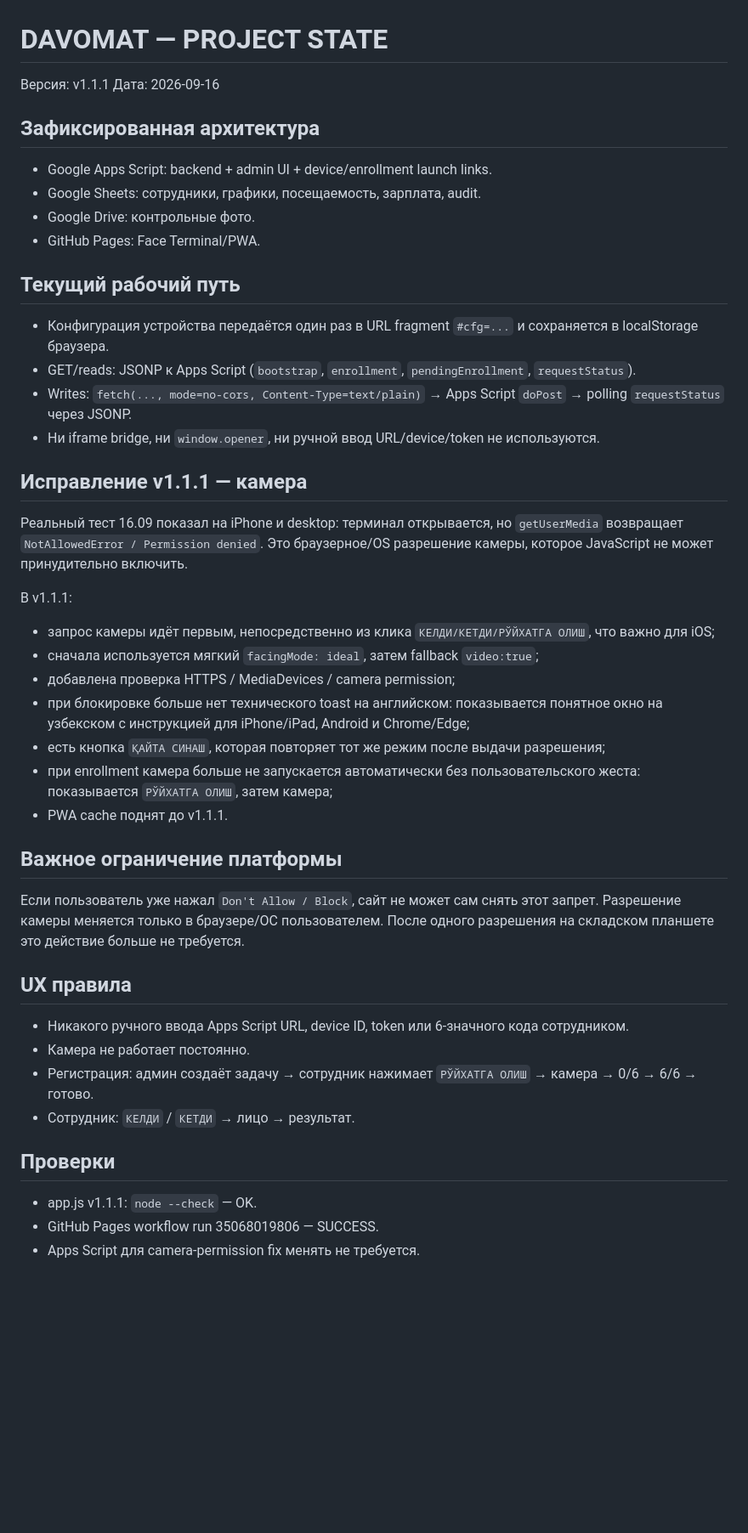
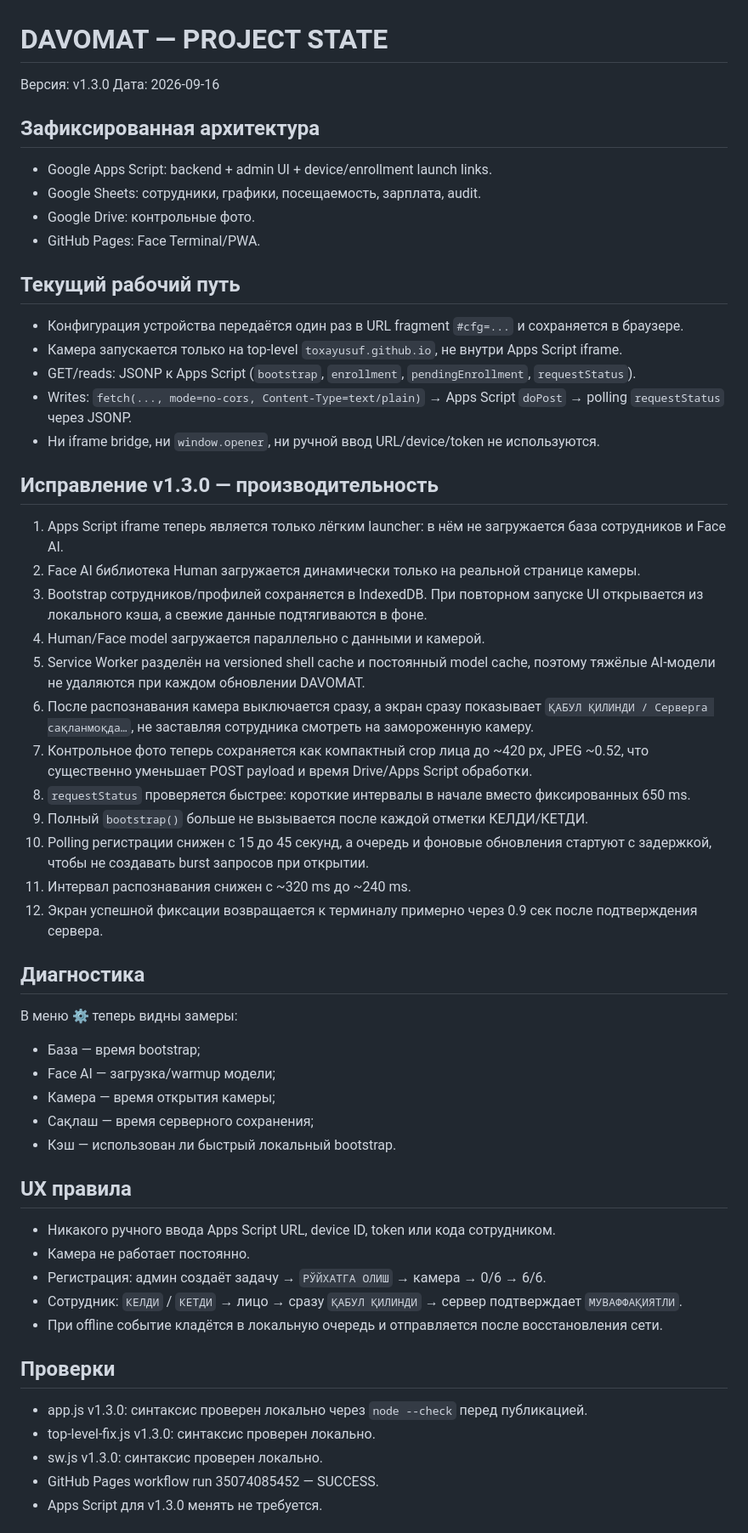
Before and after one commit to toxayusuf/DAVOMAT-Terminal, a Markdown page: PROJECT_STATE.md, the part around one of its changes. Shown at 85% size. GitHub-like rendering; blank space fills up the shorter version.

Commit message:
DAVOMAT v1.3.0: record performance architecture

```diff
--- a/PROJECT_STATE.md
+++ b/PROJECT_STATE.md
@@ -1,6 +1,6 @@
 # DAVOMAT — PROJECT STATE
 
-Версия: v1.1.1
+Версия: v1.3.0
 Дата: 2026-09-16
 
 ## Зафиксированная архитектура
@@ -10,34 +10,45 @@
 - GitHub Pages: Face Terminal/PWA.
 
 ## Текущий рабочий путь
-- Конфигурация устройства передаётся один раз в URL fragment `#cfg=...` и сохраняется в localStorage браузера.
+- Конфигурация устройства передаётся один раз в URL fragment `#cfg=...` и сохраняется в браузере.
+- Камера запускается только на top-level `toxayusuf.github.io`, не внутри Apps Script iframe.
 - GET/reads: JSONP к Apps Script (`bootstrap`, `enrollment`, `pendingEnrollment`, `requestStatus`).
 - Writes: `fetch(..., mode=no-cors, Content-Type=text/plain)` → Apps Script `doPost` → polling `requestStatus` через JSONP.
 - Ни iframe bridge, ни `window.opener`, ни ручной ввод URL/device/token не используются.
 
-## Исправление v1.1.1 — камера
-Реальный тест 16.09 показал на iPhone и desktop: терминал открывается, но `getUserMedia` возвращает `NotAllowedError / Permission denied`. Это браузерное/OS разрешение камеры, которое JavaScript не может принудительно включить.
+## Исправление v1.3.0 — производительность
+1. Apps Script iframe теперь является только лёгким launcher: в нём не загружается база сотрудников и Face AI.
+2. Face AI библиотека Human загружается динамически только на реальной странице камеры.
+3. Bootstrap сотрудников/профилей сохраняется в IndexedDB. При повторном запуске UI открывается из локального кэша, а свежие данные подтягиваются в фоне.
+4. Human/Face model загружается параллельно с данными и камерой.
+5. Service Worker разделён на versioned shell cache и постоянный model cache, поэтому тяжёлые AI-модели не удаляются при каждом обновлении DAVOMAT.
+6. После распознавания камера выключается сразу, а экран сразу показывает `ҚАБУЛ ҚИЛИНДИ / Серверга сақланмоқда…`, не заставляя сотрудника смотреть на замороженную камеру.
+7. Контрольное фото теперь сохраняется как компактный crop лица до ~420 px, JPEG ~0.52, что существенно уменьшает POST payload и время Drive/Apps Script обработки.
+8. `requestStatus` проверяется быстрее: короткие интервалы в начале вместо фиксированных 650 ms.
+9. Полный `bootstrap()` больше не вызывается после каждой отметки КЕЛДИ/КЕТДИ.
+10. Polling регистрации снижен с 15 до 45 секунд, а очередь и фоновые обновления стартуют с задержкой, чтобы не создавать burst запросов при открытии.
+11. Интервал распознавания снижен с ~320 ms до ~240 ms.
+12. Экран успешной фиксации возвращается к терминалу примерно через 0.9 сек после подтверждения сервера.
 
-В v1.1.1:
-- запрос камеры идёт первым, непосредственно из клика `КЕЛДИ/КЕТДИ/РЎЙХАТГА ОЛИШ`, что важно для iOS;
-- сначала используется мягкий `facingMode: ideal`, затем fallback `video:true`;
-- добавлена проверка HTTPS / MediaDevices / camera permission;
-- при блокировке больше нет технического toast на английском: показывается понятное окно на узбекском с инструкцией для iPhone/iPad, Android и Chrome/Edge;
-- есть кнопка `ҚАЙТА СИНАШ`, которая повторяет тот же режим после выдачи разрешения;
-- при enrollment камера больше не запускается автоматически без пользовательского жеста: показывается `РЎЙХАТГА ОЛИШ`, затем камера;
-- PWA cache поднят до v1.1.1.
-
-## Важное ограничение платформы
-Если пользователь уже нажал `Don't Allow / Block`, сайт не может сам снять этот запрет. Разрешение камеры меняется только в браузере/ОС пользователем. После одного разрешения на складском планшете это действие больше не требуется.
+## Диагностика
+В меню ⚙ теперь видны замеры:
+- База — время bootstrap;
+- Face AI — загрузка/warmup модели;
+- Камера — время открытия камеры;
+- Сақлаш — время серверного сохранения;
+- Кэш — использован ли быстрый локальный bootstrap.
 
 ## UX правила
-- Никакого ручного ввода Apps Script URL, device ID, token или 6-значного кода сотрудником.
+- Никакого ручного ввода Apps Script URL, device ID, token или кода сотрудником.
 - Камера не работает постоянно.
-- Регистрация: админ создаёт задачу → сотрудник нажимает `РЎЙХАТГА ОЛИШ` → камера → 0/6 → 6/6 → готово.
-- Сотрудник: `КЕЛДИ` / `КЕТДИ` → лицо → результат.
+- Регистрация: админ создаёт задачу → `РЎЙХАТГА ОЛИШ` → камера → 0/6 → 6/6.
+- Сотрудник: `КЕЛДИ` / `КЕТДИ` → лицо → сразу `ҚАБУЛ ҚИЛИНДИ` → сервер подтверждает `МУВАФФАҚИЯТЛИ`.
+- При offline событие кладётся в локальную очередь и отправляется после восстановления сети.
 
 ## Проверки
-- app.js v1.1.1: `node --check` — OK.
-- GitHub Pages workflow run 35068019806 — SUCCESS.
-- Apps Script для camera-permission fix менять не требуется.
+- app.js v1.3.0: синтаксис проверен локально через `node --check` перед публикацией.
+- top-level-fix.js v1.3.0: синтаксис проверен локально.
+- sw.js v1.3.0: синтаксис проверен локально.
+- GitHub Pages workflow run 35074085452 — SUCCESS.
+- Apps Script для v1.3.0 менять не требуется.
 
```
Also changed, not shown: other parts of PROJECT_STATE.md (+6 -6 lines).
